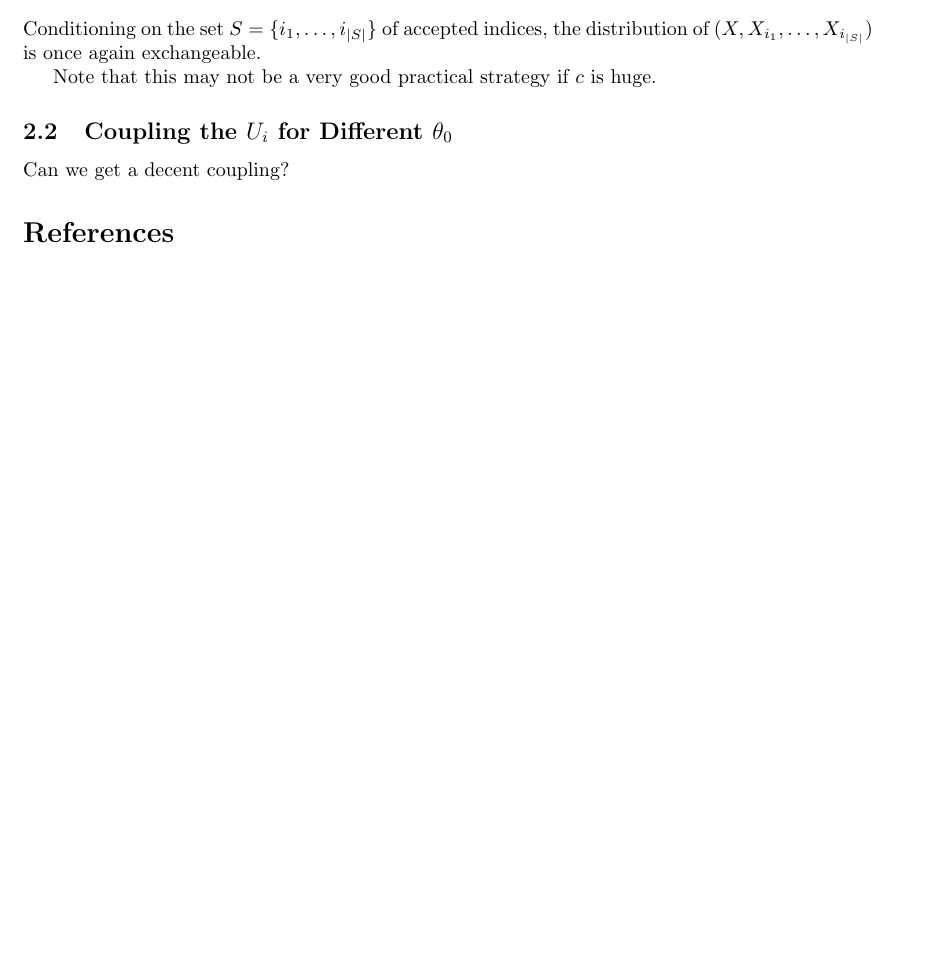
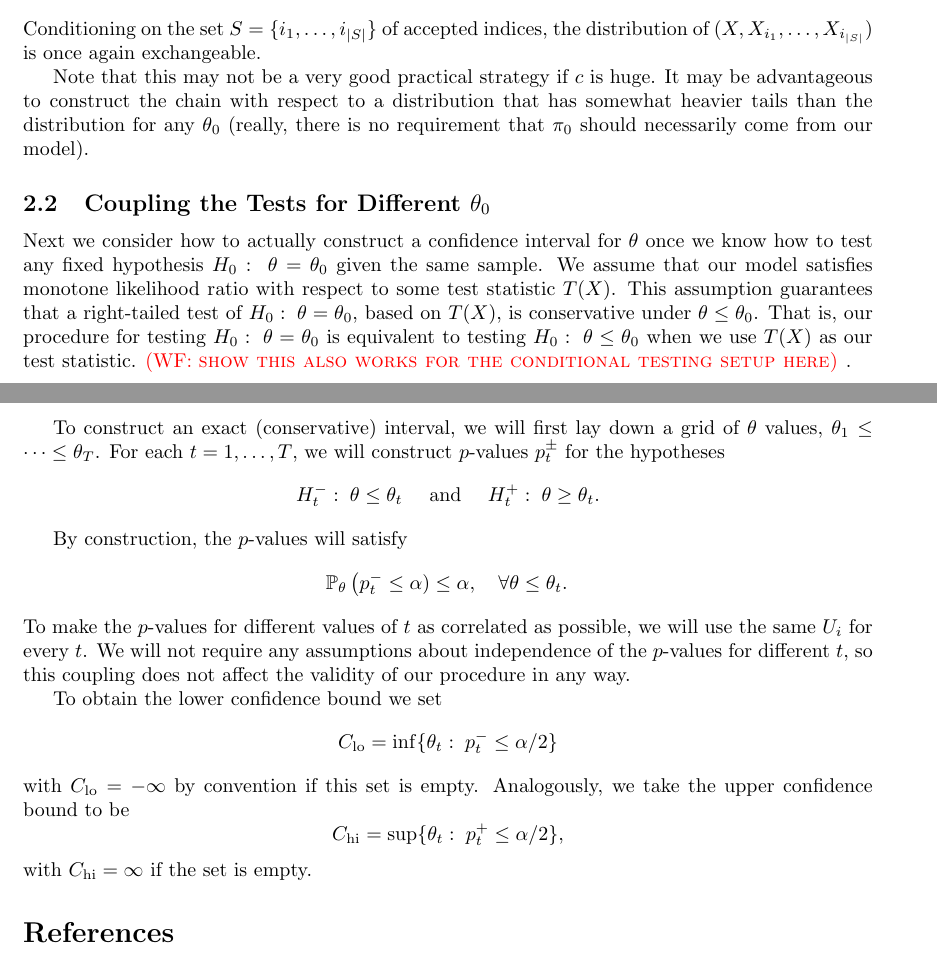
Before and after one commit to wfithian/exact-mcmc-intervals, a LaTeX paper (paper.tex): part of page 2 of 2 before the commit and two parts of pages 2 and 3 of 3 after it, the two joined at a grey line, cut so that both start at the same text, the shorter picture padded with empty space. Compiled offline with pdfLaTeX.

Commit message:
some thoughts about getting an interval

```diff
--- a/paper.tex
+++ b/paper.tex
@@ -135,11 +135,35 @@ The augmented likelihood of $(X,Y,X_{2:n}, Z_{2:n})$ is
 \end{align}
 Conditioning on the set $S=\{i_1,\ldots,i_{|S|}\}$ of accepted indices, the distribution of $(X, X_{i_1},\ldots,X_{i_{|S|}})$ is once again exchangeable.
 
-Note that this may not be a very good practical strategy if $c$ is huge.
+Note that this may not be a very good practical strategy if $c$ is huge. It may be advantageous to construct the chain with respect to a distribution that has somewhat heavier tails than the distribution for any $\theta_0$ (really, there is no requirement that $\pi_0$ should necessarily come from our model).
 
-\subsection{Coupling the $U_i$ for Different $\theta_0$}
+\subsection{Coupling the Tests for Different $\theta_0$}
 
-Can we get a decent coupling?
+Next we consider how to actually construct a confidence interval for $\theta$ once we know how to test any fixed hypothesis $H_0:\; \theta=\theta_0$ given the same sample. We assume that our model satisfies monotone likelihood ratio with respect to some test statistic $T(X)$. This assumption guarantees that a right-tailed test of $H_0:\; \theta=\theta_0$, based on $T(X)$, is conservative under $\theta\leq \theta_0$. That is, our procedure for testing $H_0:\; \theta=\theta_0$ is equivalent to testing $H_0:\; \theta\leq \theta_0$ when we use $T(X)$ as our test statistic. \WFcomment{show this also works for the conditional testing setup here}.
+
+To construct an exact (conservative) interval, we will first lay down a grid of $\theta$ values, $\theta_1 \leq \cdots \leq \theta_T$. For each $t=1,\ldots,T$, we will construct $p$-values $p_t^{\pm}$ for the hypotheses
+\[
+H_t^-:\; \theta\leq \theta_t \quad \text{ and } \quad
+H_t^+:\; \theta\geq \theta_t.
+\]
+
+By construction, the $p$-values will satisfy
+\[
+\P_\theta\left( p_t^- \leq \alpha) \leq \alpha, \quad \forall \theta\leq \theta_t.
+\]
+To make the $p$-values for different values of $t$ as correlated as possible, we will use the same $U_i$ for every $t$. We will not require any assumptions about independence of the $p$-values for different $t$, so this coupling does not affect the validity of our procedure in any way.
+
+To obtain the lower confidence bound we set
+\[
+C_{\text{lo}} = \inf\{\theta_t:\; p_t^- \leq \alpha/2\}
+\]
+with $C_{\text{lo}}=-\infty$ by convention if this set is empty. Analogously, we take the upper confidence bound to be
+\[
+C_{\text{hi}} = \sup\{\theta_t:\; p_t^+ \leq \alpha/2\},
+\]
+with $C_{\text{hi}}=\infty$ if the set is empty.
+
+
 
 
 \bibliographystyle{plainnat}
```
